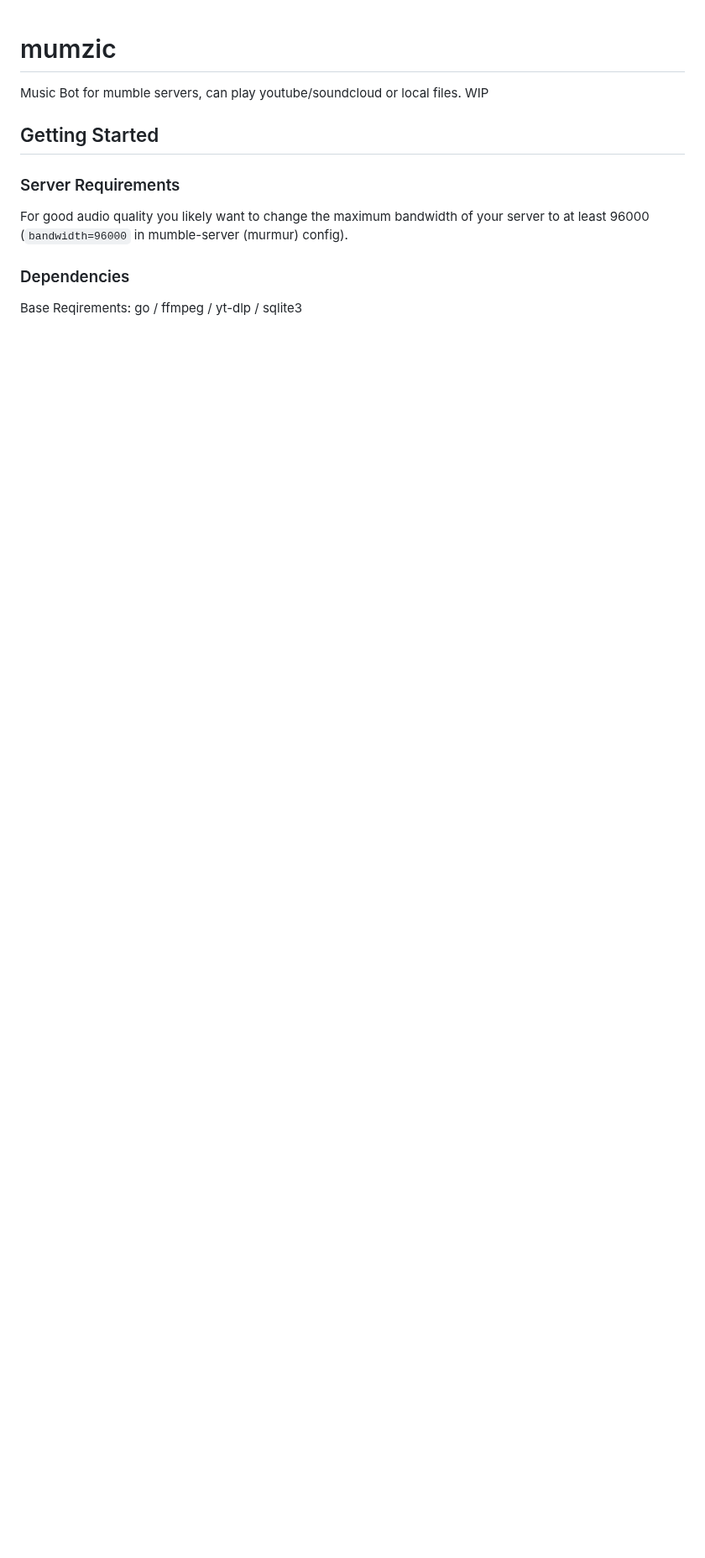
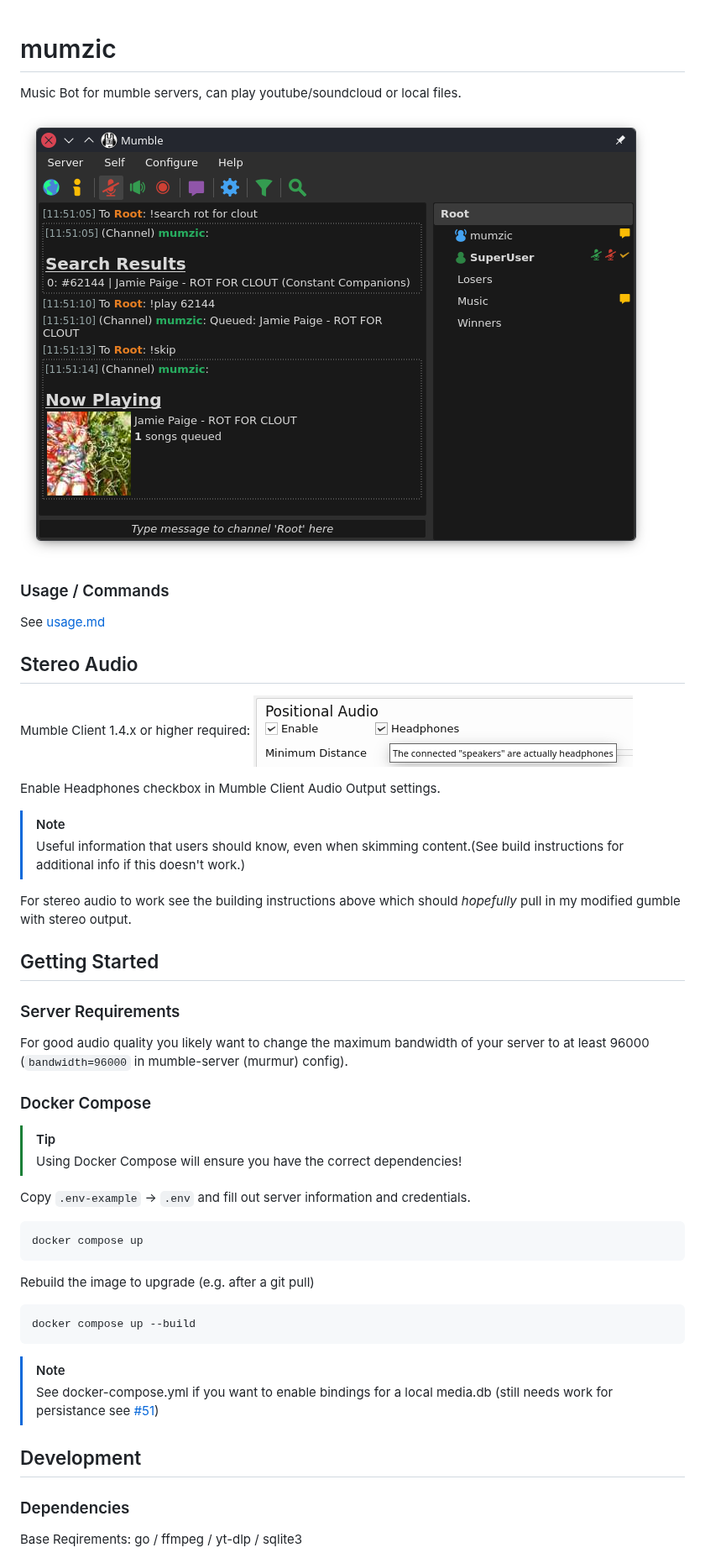
Before and after one commit to iotku/mumzic, a Markdown page: README.md, the part around one of its changes. Shown at 84% size. GitHub-like rendering; pictures changed too: doc/headphones-option.png (added), doc/screenshot.png (added); blank space fills up the shorter version.

Commit message:
chore!: Refactor README.md to make it more readable and add screenshots

````diff
--- a/README.md
+++ b/README.md
@@ -1,14 +1,52 @@
 # mumzic
 Music Bot for mumble servers, can play youtube/soundcloud or local files.
-WIP
+
+![mumzic screenshot](doc/screenshot.png)
+
+### Usage / Commands
+See [usage.md](https://github.com/iotku/mumzic/blob/master/USAGE.md)
+
+## Stereo Audio
+Mumble Client 1.4.x or higher required:
+![Headphones checkbox in Positional audio must be checked!](doc/headphones-option.png)
+
+Enable Headphones checkbox in Mumble Client Audio Output settings.
+
+> [!NOTE]
+> Useful information that users should know, even when skimming content.(See build instructions for additional info if this doesn't work.)
+
+For stereo audio to work see the building instructions above which should *hopefully* pull in my modified gumble with stereo output.
+
+
 
 ## Getting Started
 
 ### Server Requirements
 
-For good audio quality you likely want to change the maximum bandwidth of your
-server to at least 96000 (`bandwidth=96000` in mumble-server (murmur) config).
+For good audio quality you likely want to change the maximum bandwidth of your server to at least 96000 (`bandwidth=96000` in mumble-server (murmur) config).
 
+### Docker Compose
+
+> [!TIP]
+> Using Docker Compose will ensure you have the correct dependencies!
+
+Copy `.env-example` -> `.env` and fill out server information and credentials.
+
+```bash
+docker compose up
+```
+
+Rebuild the image to upgrade (e.g. after a git pull)
+
+```bash
+docker compose up --build
+```
+
+> [!NOTE]
+>See docker-compose.yml if you want to enable bindings for a local media.db (still needs work for persistance see [#51](https://github.com/iotku/mumzic/issues/51))
+
+
+## Development
 ### Dependencies
 
 Base Reqirements: go / ffmpeg / yt-dlp / sqlite3
````
Also changed, not shown: other parts of README.md (+57 -32 lines), 1 other file.
